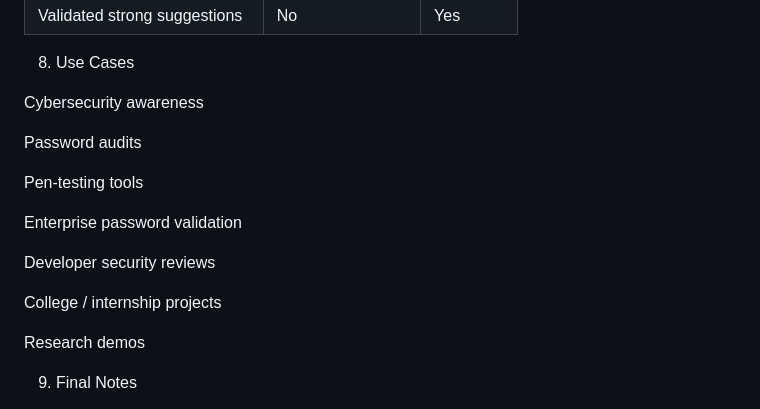
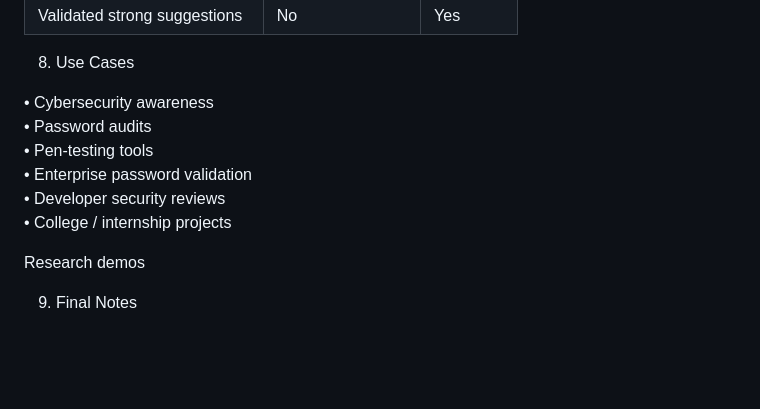
Before and after one commit to NoorHafsa17/PRODIGY_CS_03, a Markdown page: PRODIGY_CY_03/README.md, the part around one of its changes. Drawn GitHub-style; blank space fills up the shorter version.

```diff
--- a/PRODIGY_CY_03/README.md
+++ b/PRODIGY_CY_03/README.md
@@ -133,17 +112,14 @@ Response
 
 8. Use Cases
 
-Cybersecurity awareness
+• Cybersecurity awareness
+• Password audits
+• Pen-testing tools
+• Enterprise password validation
+• Developer security reviews
+• College / internship projects
 
-Password audits
 
-Pen-testing tools
-
-Enterprise password validation
-
-Developer security reviews
-
-College / internship projects
 
 Research demos
 
```
Also changed, not shown: other parts of PRODIGY_CY_03/README.md (+37 -58 lines).
